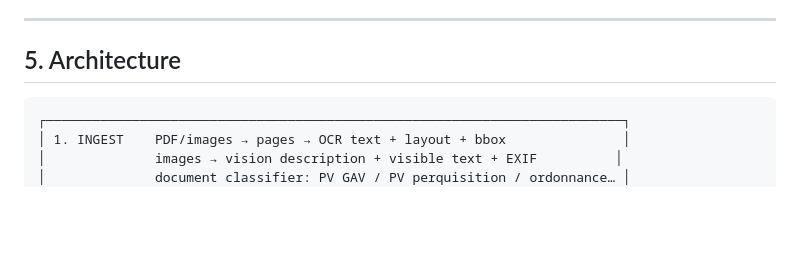
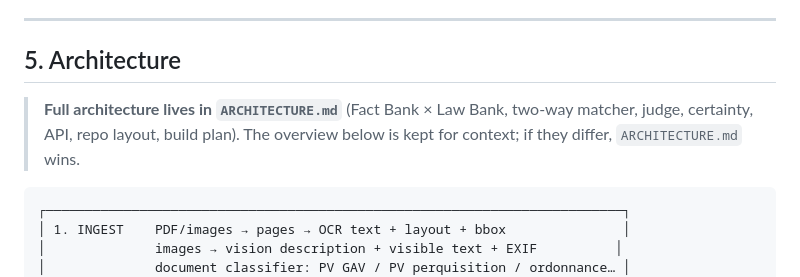
Before and after one commit to Tooom123/Mistral_Law_Hackathon, a Markdown page: CONTEXT.md, the part around the change. Rendered like a GitHub page; blank space fills up the shorter version.

````diff
--- a/CONTEXT.md
+++ b/CONTEXT.md
@@ -108,6 +108,8 @@ ACT             deadline clock + draft list of "moyens" for the lawyer
 ---
 
 ## 5. Architecture
+
+> **Full architecture lives in `ARCHITECTURE.md`** (Fact Bank × Law Bank, two-way matcher, judge, certainty, API, repo layout, build plan). The overview below is kept for context; if they differ, `ARCHITECTURE.md` wins.
 
 ```text
 ┌──────────────────────────────────────────────────────────────────────────┐
````
Also changed, not shown: ARCHITECTURE.md (added, +479 -0 lines).
